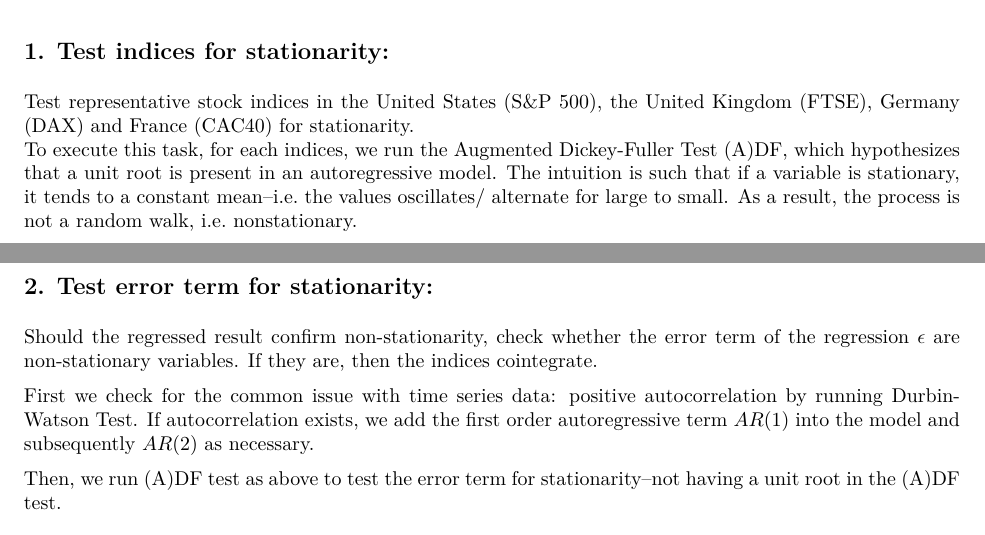
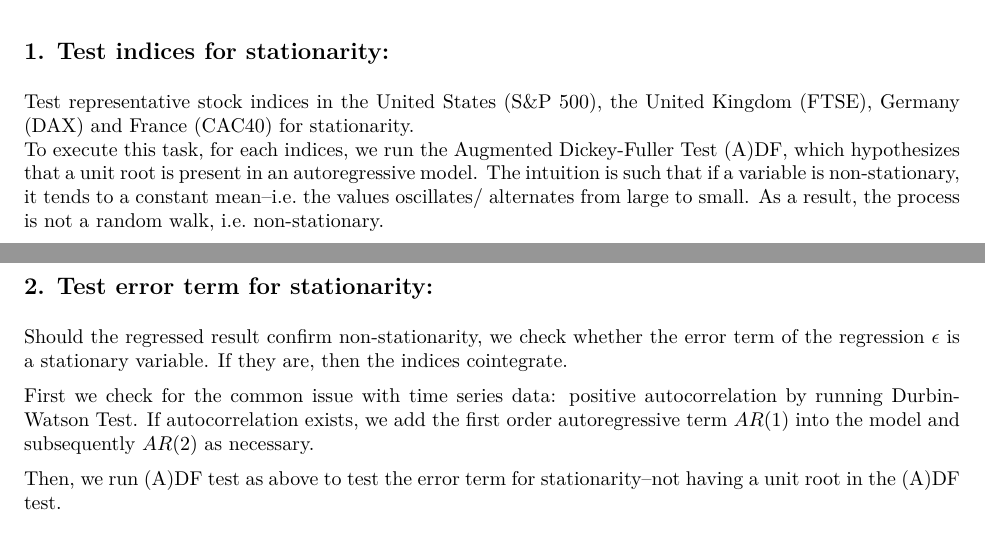
Before and after one commit to jeffsnguyen/USC_MSF_FBE543_XtraCredit, an R Markdown document (xc_project.Rmd): two parts of pages 1 and 2 of 11, joined at a grey line, cut so that both start at the same text. The pictures show the output file xc_project.pdf that the author committed with the source.

Commit message:
fix typos

```diff
--- a/xc_project.Rmd
+++ b/xc_project.Rmd
@@ -39,10 +39,10 @@ Thus, our primary methodology is as follow:
 
 ## 1. Test indices for stationarity:
 Test representative stock indices in the United States (S&P 500), the United Kingdom (FTSE), Germany (DAX) and France (CAC40) for stationarity.
-To execute this task, for each indices, we run the Augmented Dickey-Fuller Test (A)DF, which hypothesizes that a unit root is present in an autoregressive model. The intuition is such that if a variable is stationary, it tends to a constant mean--i.e. the values oscillates/ alternate for large to small. As a result, the process is not a random walk, i.e. nonstationary.
+To execute this task, for each indices, we run the Augmented Dickey-Fuller Test (A)DF, which hypothesizes that a unit root is present in an autoregressive model. The intuition is such that if a variable is non-stationary, it tends to a constant mean--i.e. the values oscillates/ alternates from large to small. As a result, the process is not a random walk, i.e. non-stationary.
 
 ## 2. Test error term for stationarity:
-Should the regressed result confirm non-stationarity, check whether the error term of the regression $\epsilon$ are non-stationary variables. If they are, then the indices cointegrate.
+Should the regressed result confirm non-stationarity, we check whether the error term of the regression $\epsilon$ is a stationary variable. If they are, then the indices cointegrate.
 
 First we check for the common issue with time series data: positive autocorrelation by running Durbin-Watson Test. If autocorrelation exists, we add the first order autoregressive term $AR(1)$ into the model and subsequently $AR(2)$ as necessary.
 
```
Also changed, not shown: xc_project.pdf, xc_project.Rmd (4 more changed lines).
